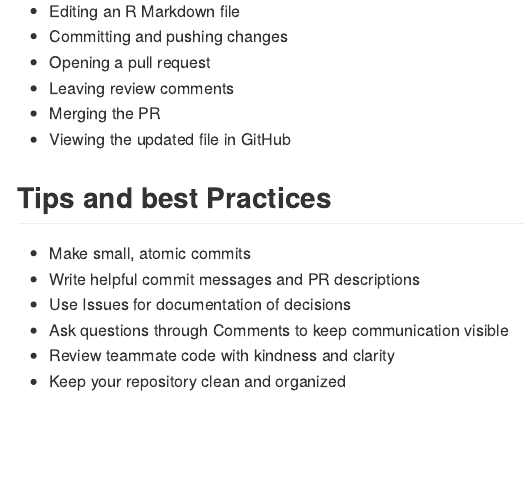
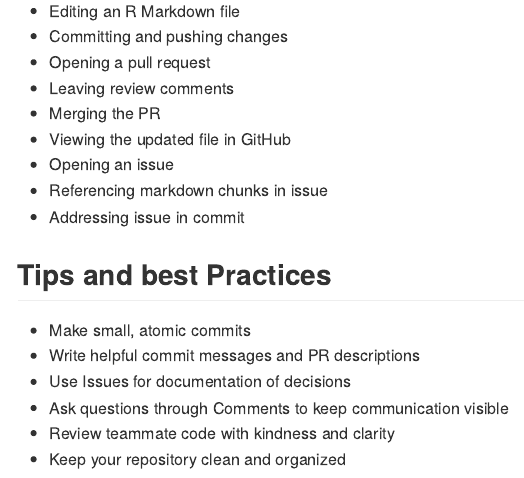
Before and after one commit to tierney6/CTE_Lunch_and_Learn, an R Markdown document (ReadMe.Rmd): the page in a window 1100 px wide, from 3800 px down. The pictures show the output file ReadMe.md that the author committed with the source, drawn offline in the style of GitHub.

Commit message:
updated read me
Updated read me file with a couple more live demonstration steps.

```diff
--- a/ReadMe.Rmd
+++ b/ReadMe.Rmd
@@ -138,6 +138,9 @@ R Markdown is a powerful format that allows you to combine code, narrative text,
 * Leaving review comments
 * Merging the PR
 * Viewing the updated file in GitHub
+* Opening an issue
+* Referencing markdown chunks in issue
+* Addressing issue in commit
 
 ## Tips and best Practices
 
```
Also changed, not shown: ReadMe.md.
